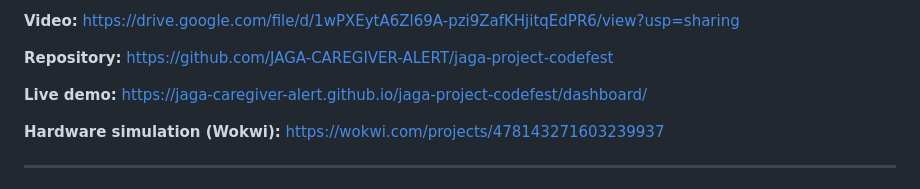
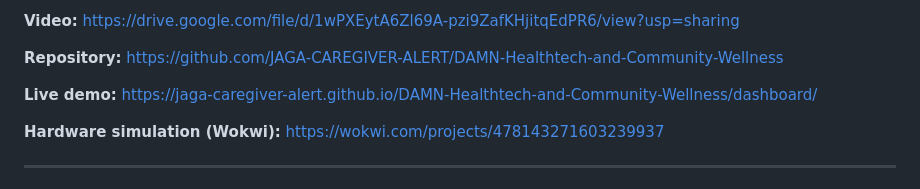
Before and after one commit to JAGA-CAREGIVER-ALERT/jaga-project-codefest, a Markdown page: README.md, the part around the change. Drawn GitHub-style.

Commit message:
Rename repository to Team-Name-Track format

```diff
--- a/README.md
+++ b/README.md
@@ -14,9 +14,9 @@ Built for UTP CodeFest'26, theme *Innovating For The People, By The People*.
 
 **Video:** https://drive.google.com/file/d/1wPXEytA6Zl69A-pzi9ZafKHjitqEdPR6/view?usp=sharing
 
-**Repository:** https://github.com/JAGA-CAREGIVER-ALERT/jaga-project-codefest
+**Repository:** https://github.com/JAGA-CAREGIVER-ALERT/DAMN-Healthtech-and-Community-Wellness
 
-**Live demo:** https://jaga-caregiver-alert.github.io/jaga-project-codefest/dashboard/
+**Live demo:** https://jaga-caregiver-alert.github.io/DAMN-Healthtech-and-Community-Wellness/dashboard/
 
 **Hardware simulation (Wokwi):** https://wokwi.com/projects/478143271603239937
 
```
